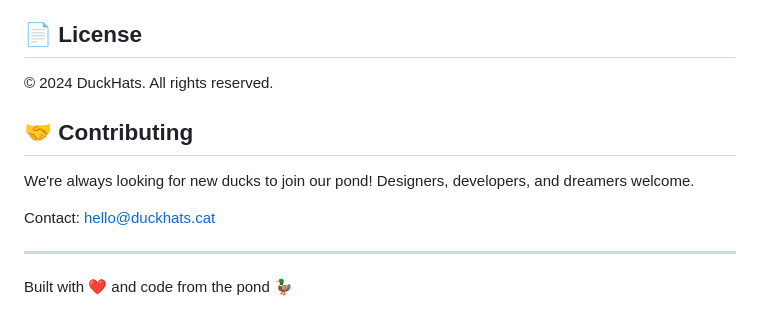
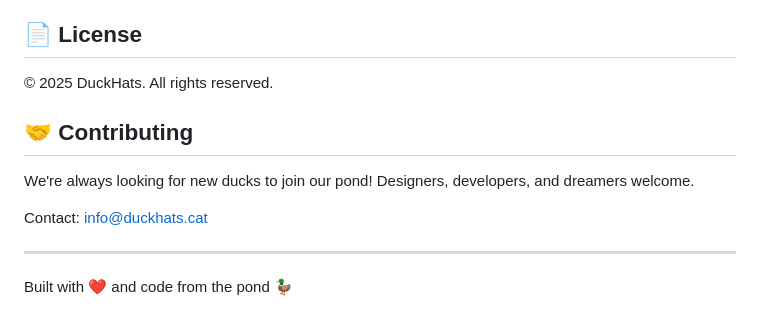
Before and after one commit to DuckHats/Portfoli, a Markdown page: README.md, the part around the change. Rendered like a GitHub page.

Commit message:
Update license year and contact email

```diff
--- a/README.md
+++ b/README.md
@@ -248,13 +248,13 @@ return <h1>{content.hero.tagline}</h1>;
 
 ## 📄 License
 
-© 2024 DuckHats. All rights reserved.
+© 2025 DuckHats. All rights reserved.
 
 ## 🤝 Contributing
 
 We're always looking for new ducks to join our pond! Designers, developers, and dreamers welcome.
 
-Contact: hello@duckhats.cat
+Contact: info@duckhats.cat
 
 ---
 
```
